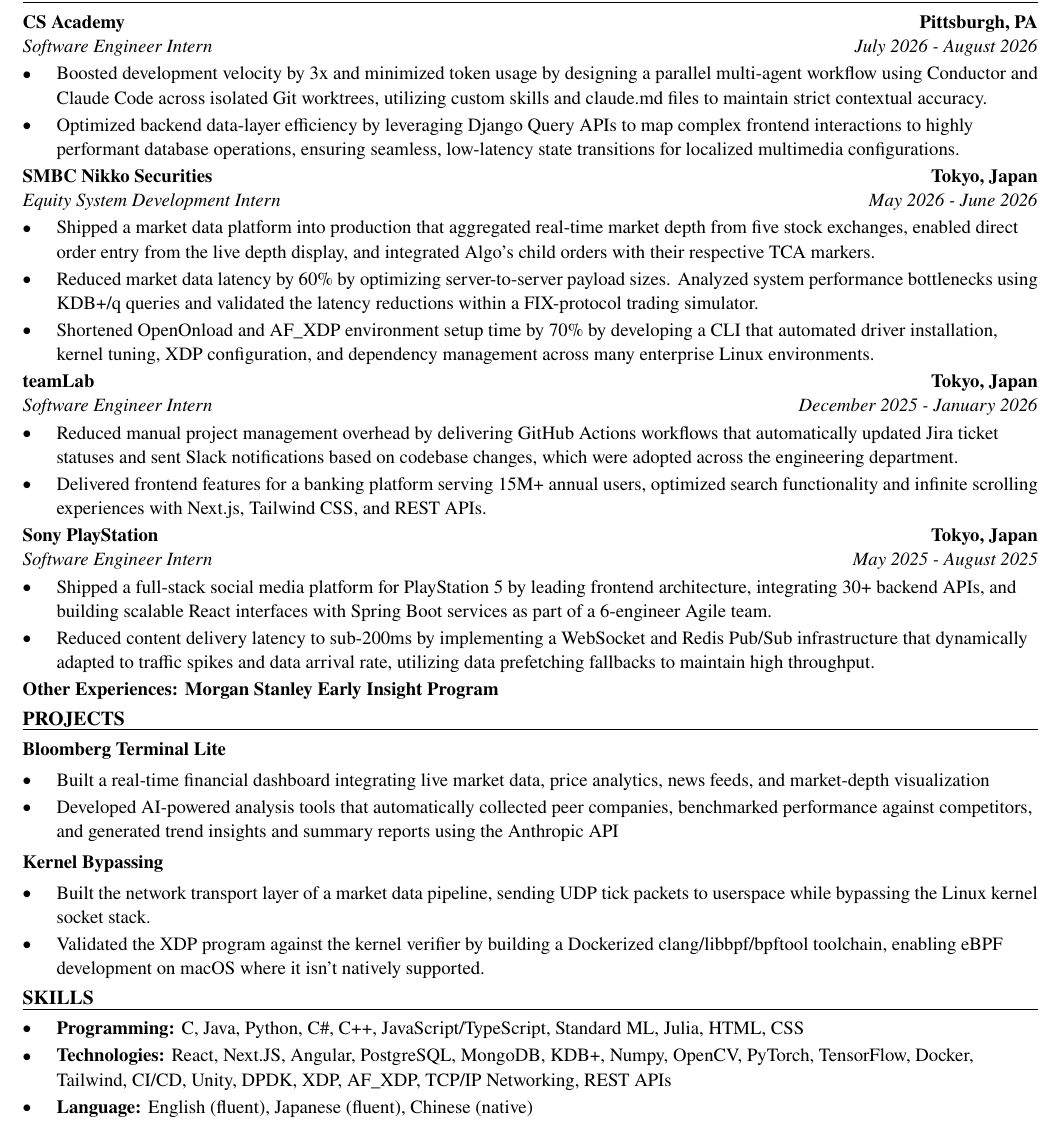
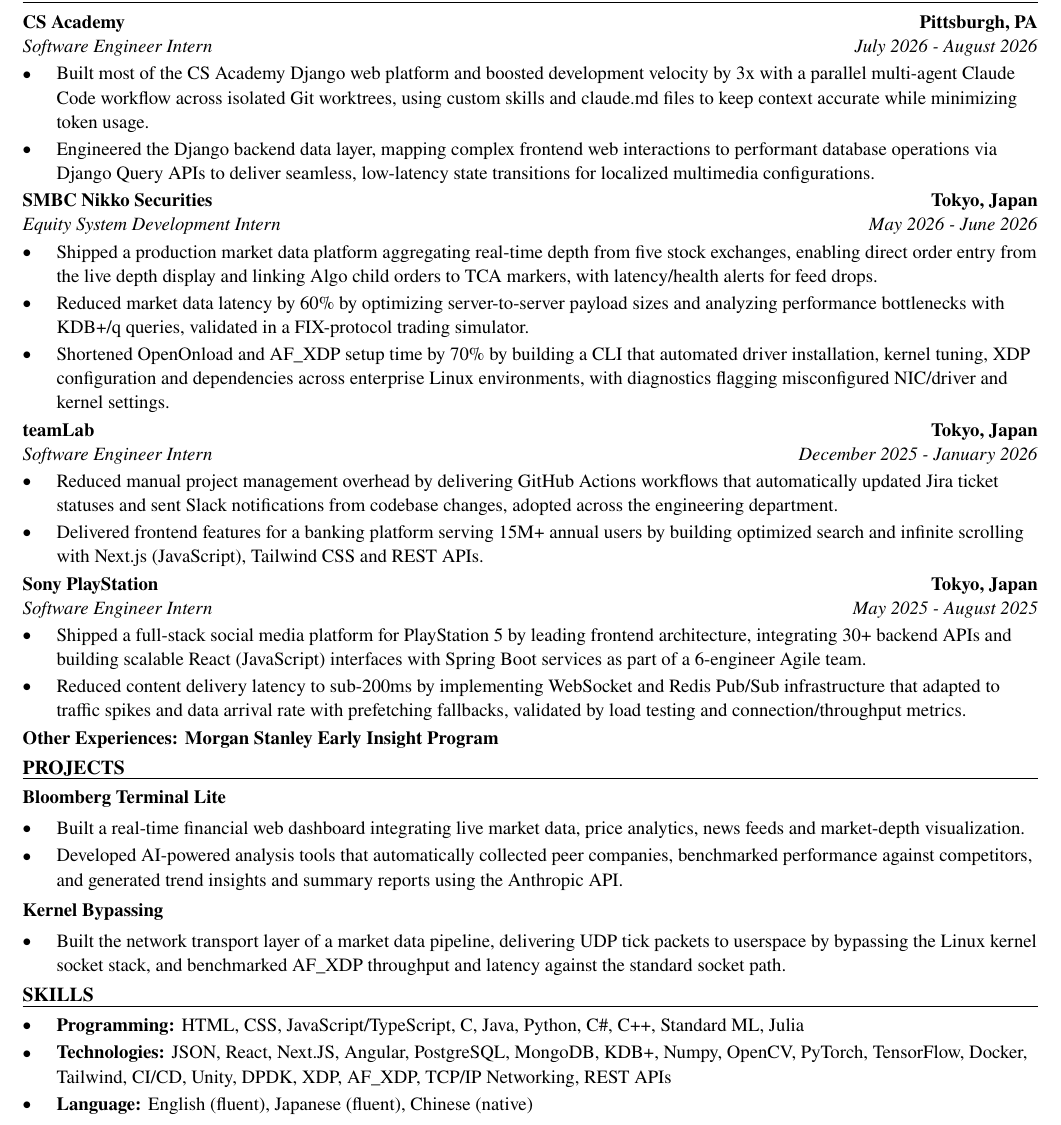
Before and after one commit to xinyichan04/resume, a LaTeX CV (resume.tex, which reads skills.tex): part of the page, cut so that both start at the same text. Compiled offline with pdfLaTeX.

Commit message:
Tailor for Rivian and Volkswagen Group Technologies: Software Engineering Intern - Connected Systems (ATS score 73.3 -> 100.0)

```diff
--- a/resume.tex
+++ b/resume.tex
@@ -52,41 +52,40 @@
 \section*{WORK EXPERIENCE}
 \entry{CS Academy}{Pittsburgh, PA}{Software Engineer Intern}{July 2026 - August 2026}
 \begin{itemize}
-  \item Boosted development velocity by 3x and minimized token usage by designing a parallel multi-agent workflow using Conductor and Claude Code across isolated Git worktrees, utilizing custom skills and claude.md files to maintain strict contextual accuracy.
-  \item Optimized backend data-layer efficiency by leveraging Django Query APIs to map complex frontend interactions to highly performant database operations, ensuring seamless, low-latency state transitions for localized multimedia configurations.
+  \item Built most of the CS Academy Django web platform and boosted development velocity by 3x with a parallel multi-agent Claude Code workflow across isolated Git worktrees, using custom skills and claude.md files to keep context accurate while minimizing token usage.
+  \item Engineered the Django backend data layer, mapping complex frontend web interactions to performant database operations via Django Query APIs to deliver seamless, low-latency state transitions for localized multimedia configurations.
 \end{itemize}
 
 \entry{SMBC Nikko Securities}{Tokyo, Japan}{Equity System Development Intern}{May 2026 - June 2026}
 \begin{itemize}
-  \item Shipped a market data platform into production that aggregated real-time market depth from five stock exchanges, enabled direct order entry from the live depth display, and integrated Algo's child orders with their respective TCA markers.
-  \item Reduced market data latency by 60\% by optimizing server-to-server payload sizes. Analyzed system performance bottlenecks using KDB+/q queries and validated the latency reductions within a FIX-protocol trading simulator.
-  \item Shortened OpenOnload and AF\_XDP environment setup time by 70\% by developing a CLI that automated driver installation, kernel tuning, XDP configuration, and dependency management across many enterprise Linux environments.
+  \item Shipped a production market data platform aggregating real-time depth from five stock exchanges, enabling direct order entry from the live depth display and linking Algo child orders to TCA markers, with latency/health alerts for feed drops.
+  \item Reduced market data latency by 60\% by optimizing server-to-server payload sizes and analyzing performance bottlenecks with KDB+/q queries, validated in a FIX-protocol trading simulator.
+  \item Shortened OpenOnload and AF\_XDP setup time by 70\% by building a CLI that automated driver installation, kernel tuning, XDP configuration and dependencies across enterprise Linux environments, with diagnostics flagging misconfigured NIC/driver and kernel settings.
 \end{itemize}
 
 \entry{teamLab}{Tokyo, Japan}{Software Engineer Intern}{December 2025 - January 2026}
 \begin{itemize}
-  \item Reduced manual project management overhead by delivering GitHub Actions workflows that automatically updated Jira ticket statuses and sent Slack notifications based on codebase changes, which were adopted across the engineering department.
-  \item Delivered frontend features for a banking platform serving 15M+ annual users, optimized search functionality and infinite scrolling experiences with Next.js, Tailwind CSS, and REST APIs.
+  \item Reduced manual project management overhead by delivering GitHub Actions workflows that automatically updated Jira ticket statuses and sent Slack notifications from codebase changes, adopted across the engineering department.
+  \item Delivered frontend features for a banking platform serving 15M+ annual users by building optimized search and infinite scrolling with Next.js (JavaScript), Tailwind CSS and REST APIs.
 \end{itemize}
 
 \entry{Sony PlayStation}{Tokyo, Japan}{Software Engineer Intern}{May 2025 - August 2025}
 \begin{itemize}
-  \item Shipped a full-stack social media platform for PlayStation 5 by leading frontend architecture, integrating 30+ backend APIs, and building scalable React interfaces with Spring Boot services as part of a 6-engineer Agile team.
-  \item Reduced content delivery latency to sub-200ms by implementing a WebSocket and Redis Pub/Sub infrastructure that dynamically adapted to traffic spikes and data arrival rate, utilizing data prefetching fallbacks to maintain high throughput.
+  \item Shipped a full-stack social media platform for PlayStation 5 by leading frontend architecture, integrating 30+ backend APIs and building scalable React (JavaScript) interfaces with Spring Boot services as part of a 6-engineer Agile team.
+  \item Reduced content delivery latency to sub-200ms by implementing WebSocket and Redis Pub/Sub infrastructure that adapted to traffic spikes and data arrival rate with prefetching fallbacks, validated by load testing and connection/throughput metrics.
 \end{itemize}
 \textbf{Other Experiences: Morgan Stanley Early Insight Program}
 
 \section*{PROJECTS}
 \textbf{Bloomberg Terminal Lite}\par\vspace{2pt}
 \begin{itemize}
-  \item Built a real-time financial dashboard integrating live market data, price analytics, news feeds, and market-depth visualization
-  \item Developed AI-powered analysis tools that automatically collected peer companies, benchmarked performance against competitors, and generated trend insights and summary reports using the Anthropic API
+  \item Built a real-time financial web dashboard integrating live market data, price analytics, news feeds and market-depth visualization.
+  \item Developed AI-powered analysis tools that automatically collected peer companies, benchmarked performance against competitors, and generated trend insights and summary reports using the Anthropic API.
 \end{itemize}
 \vspace{2pt}
 \textbf{Kernel Bypassing}\par\vspace{2pt}
 \begin{itemize}
-  \item Built the network transport layer of a market data pipeline, sending UDP tick packets to userspace while bypassing the Linux kernel socket stack.
-  \item Validated the XDP program against the kernel verifier by building a Dockerized clang/libbpf/bpftool toolchain, enabling eBPF development on macOS where it isn't natively supported.
+  \item Built the network transport layer of a market data pipeline, delivering UDP tick packets to userspace by bypassing the Linux kernel socket stack, and benchmarked AF\_XDP throughput and latency against the standard socket path.
 \end{itemize}
 
 \input{skills.tex}
--- a/skills.tex
+++ b/skills.tex
@@ -1,7 +1,7 @@
 % SKILLS section: the ONLY part the tailoring system rewrites.
 \section*{SKILLS}
 \begin{itemize}
-  \item \textbf{Programming:} C, Java, Python, C\#, C++, JavaScript/TypeScript, Standard ML, Julia, HTML, CSS
-  \item \textbf{Technologies:} React, Next.JS, Angular, PostgreSQL, MongoDB, KDB+, Numpy, OpenCV, PyTorch, TensorFlow, Docker, Tailwind, CI/CD, Unity, DPDK, XDP, AF\_XDP, TCP/IP Networking, REST APIs
+  \item \textbf{Programming:} HTML, CSS, JavaScript/TypeScript, C, Java, Python, C\#, C++, Standard ML, Julia
+  \item \textbf{Technologies:} JSON, React, Next.JS, Angular, PostgreSQL, MongoDB, KDB+, Numpy, OpenCV, PyTorch, TensorFlow, Docker, Tailwind, CI/CD, Unity, DPDK, XDP, AF\_XDP, TCP/IP Networking, REST APIs
   \item \textbf{Language:} English (fluent), Japanese (fluent), Chinese (native)
 \end{itemize}
```
